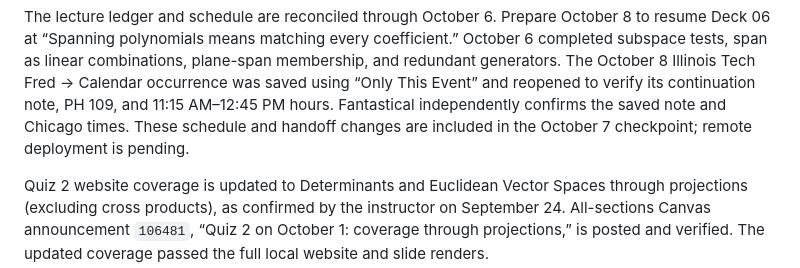
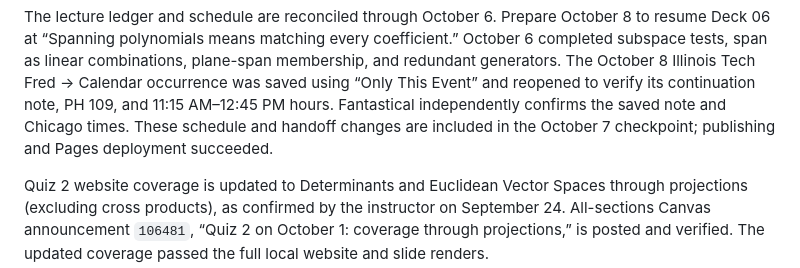
Before and after one commit to fjhickernell/MATH332Fall2026, a Markdown page: notes/NEXT.md, the part around the change. GitHub-like rendering.

Commit message:
Confirm MATH 332 deployment in handoff

```diff
--- a/notes/NEXT.md
+++ b/notes/NEXT.md
@@ -148,8 +148,8 @@ plane-span membership, and redundant generators. The October 8 Illinois Tech
 Fred → Calendar occurrence was saved using “Only This Event” and reopened to
 verify its continuation note, PH 109, and 11:15 AM–12:45 PM hours. Fantastical
 independently confirms the saved note and Chicago times. These schedule and
-handoff changes are included in the October 7 checkpoint; remote deployment
-is pending.
+handoff changes are included in the October 7 checkpoint; publishing and Pages
+deployment succeeded.
 
 Quiz 2 website coverage is updated to Determinants and Euclidean Vector
 Spaces through projections (excluding cross products), as confirmed by the
```
